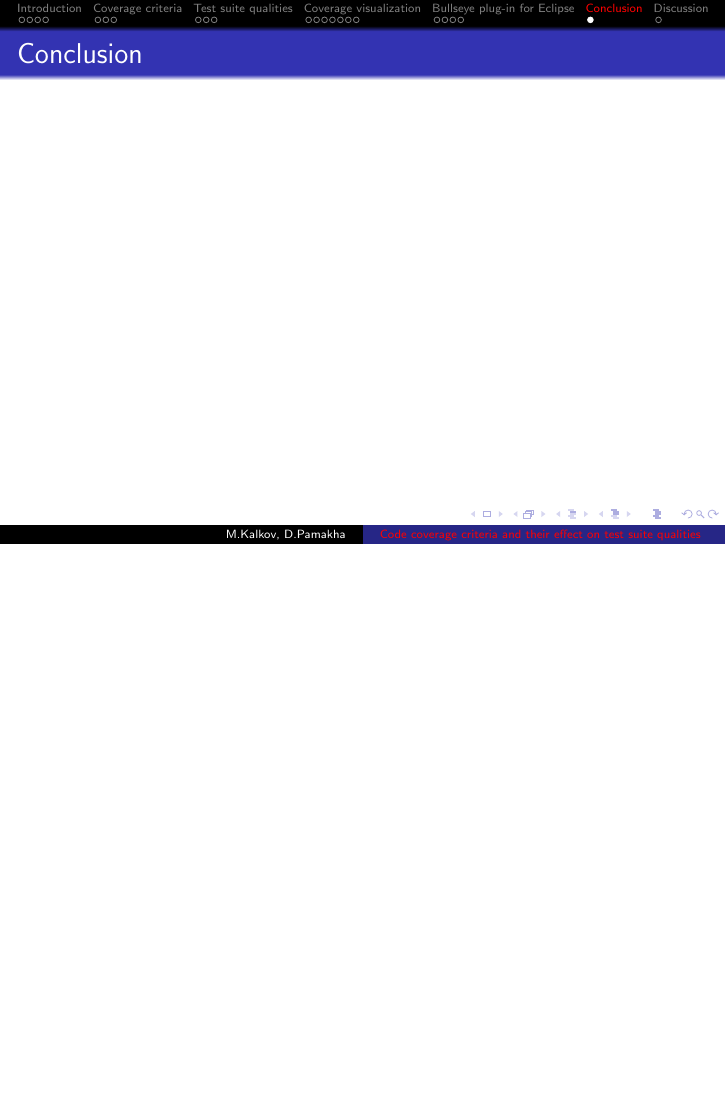
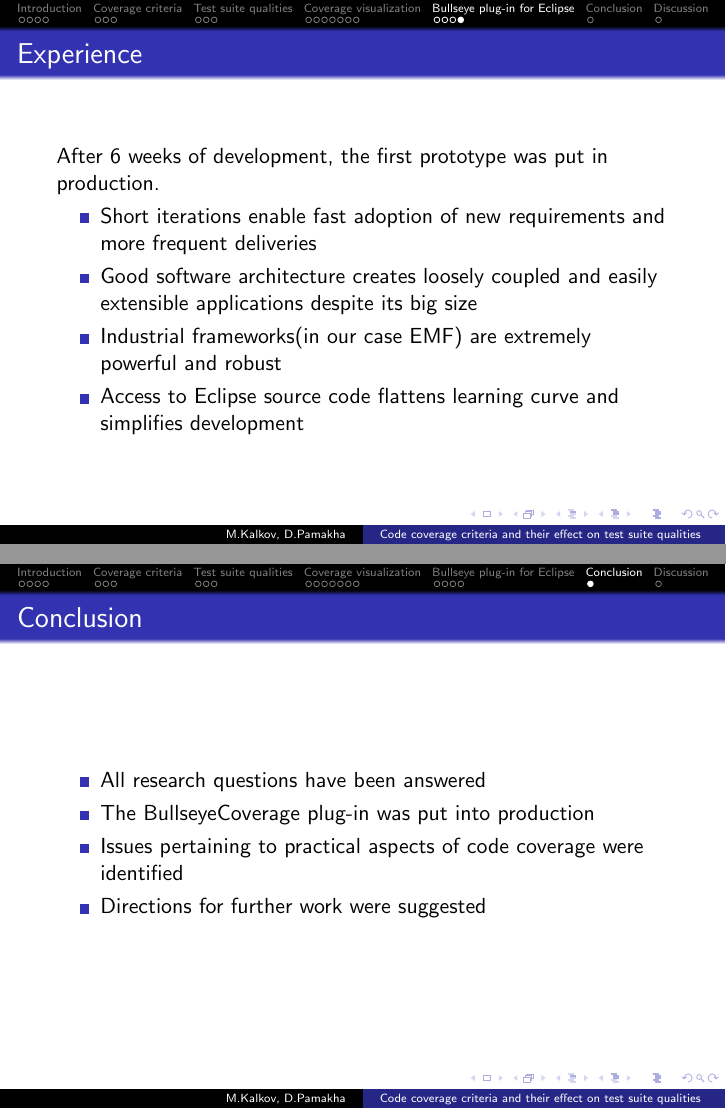
Before and after one commit to mkalkov/mscthesis, LaTeX slides (coverage_presentation.tex): page 35 of 36 before the commit and pages 34 and 35 of 36 after it, the two joined at a grey line, the shorter picture padded with empty space. Compiled offline with pdfLaTeX; a LaTeX package or settings file that is missing is left out.

Commit message:
Add conclusions

```diff
--- a/coverage_presentation.tex
+++ b/coverage_presentation.tex
@@ -1,8 +1,4 @@
 \documentclass{beamer}
-\hypersetup{colorlinks=true,linkcolor=red,pdfpagemode=UseNone}
-\usetheme{Luebeck}
-\useoutertheme[subsection=false]{smoothbars}
-\useoutertheme{umbcfootline}
 
 \usepackage{listings}
 \definecolor{eclipse-red}{RGB}{127,0,65}
@@ -17,6 +13,11 @@
         showstringspaces=false,
         escapechar=\$,
 }
+
+\hypersetup{colorlinks=false,linkcolor=red,pdfpagemode=UseNone}
+\usetheme{Luebeck}
+\useoutertheme[subsection=false]{smoothbars}
+\useoutertheme{umbcfootline}
 
 
 %--- Metadata -------------------------------------%
@@ -445,6 +446,7 @@ After 6 weeks of development, the first prototype was put in production.
   \item Short iterations enable fast adoption of new requirements and more frequent deliveries
   \item Good software architecture creates loosely coupled and easily extensible applications despite its big size
   \item Industrial frameworks(in our case EMF) are extremely powerful and robust
+  \item Access to Eclipse source code flattens learning curve and simplifies development
 \end{itemize}
 \end{frame}
 
@@ -454,6 +456,12 @@ After 6 weeks of development, the first prototype was put in production.
 %--- Frame ----------------------------------------%
 \begin{frame}
   \frametitle{Conclusion}
+\begin{itemize}
+  \item All research questions have been answered
+  \item The BullseyeCoverage plug-in was put into production
+  \item Issues pertaining to practical aspects of code coverage were identified
+  \item Directions for further work were suggested
+\end{itemize}
 \end{frame}
 
 %--------------------------------------------------%
```
